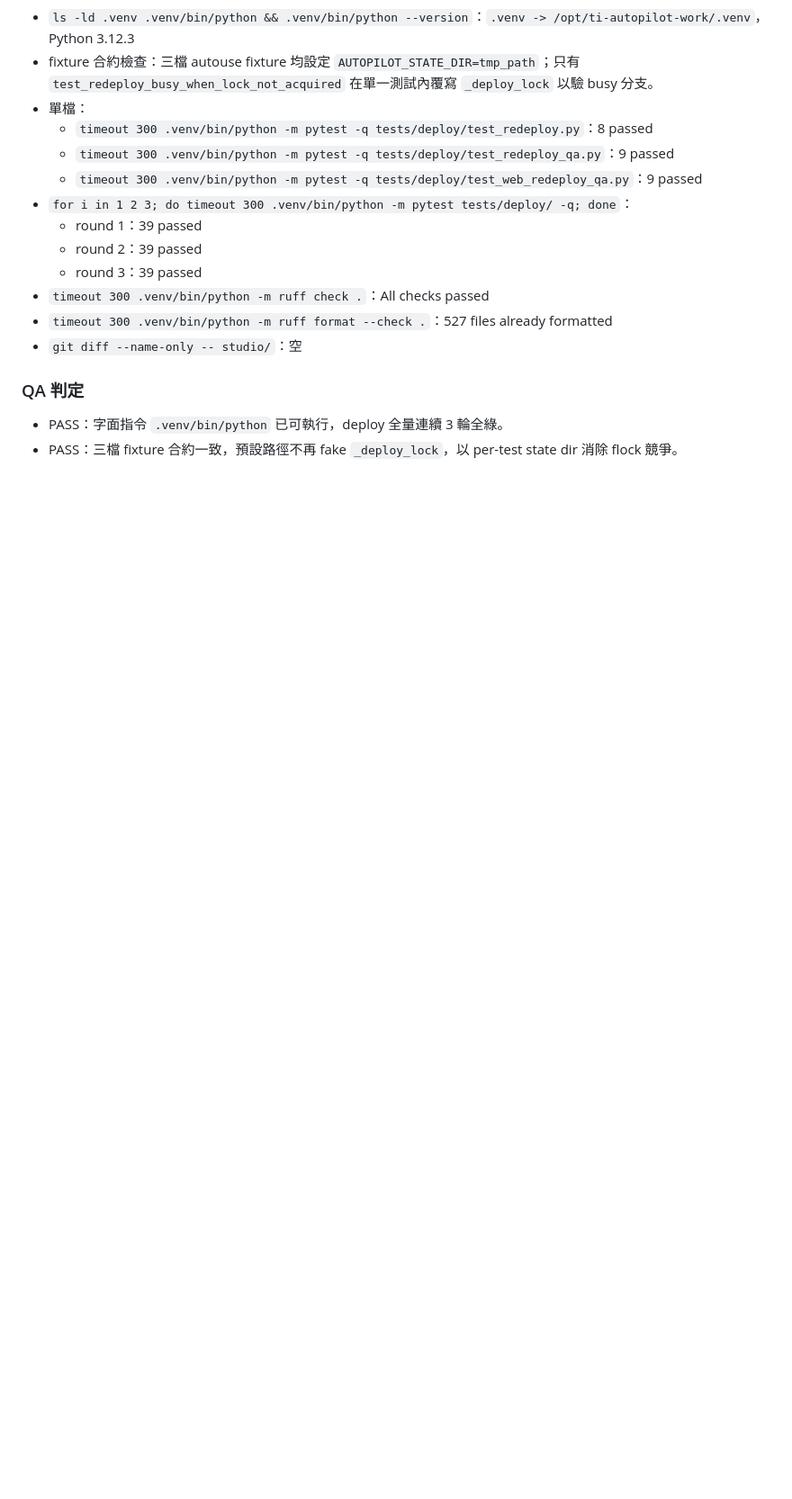
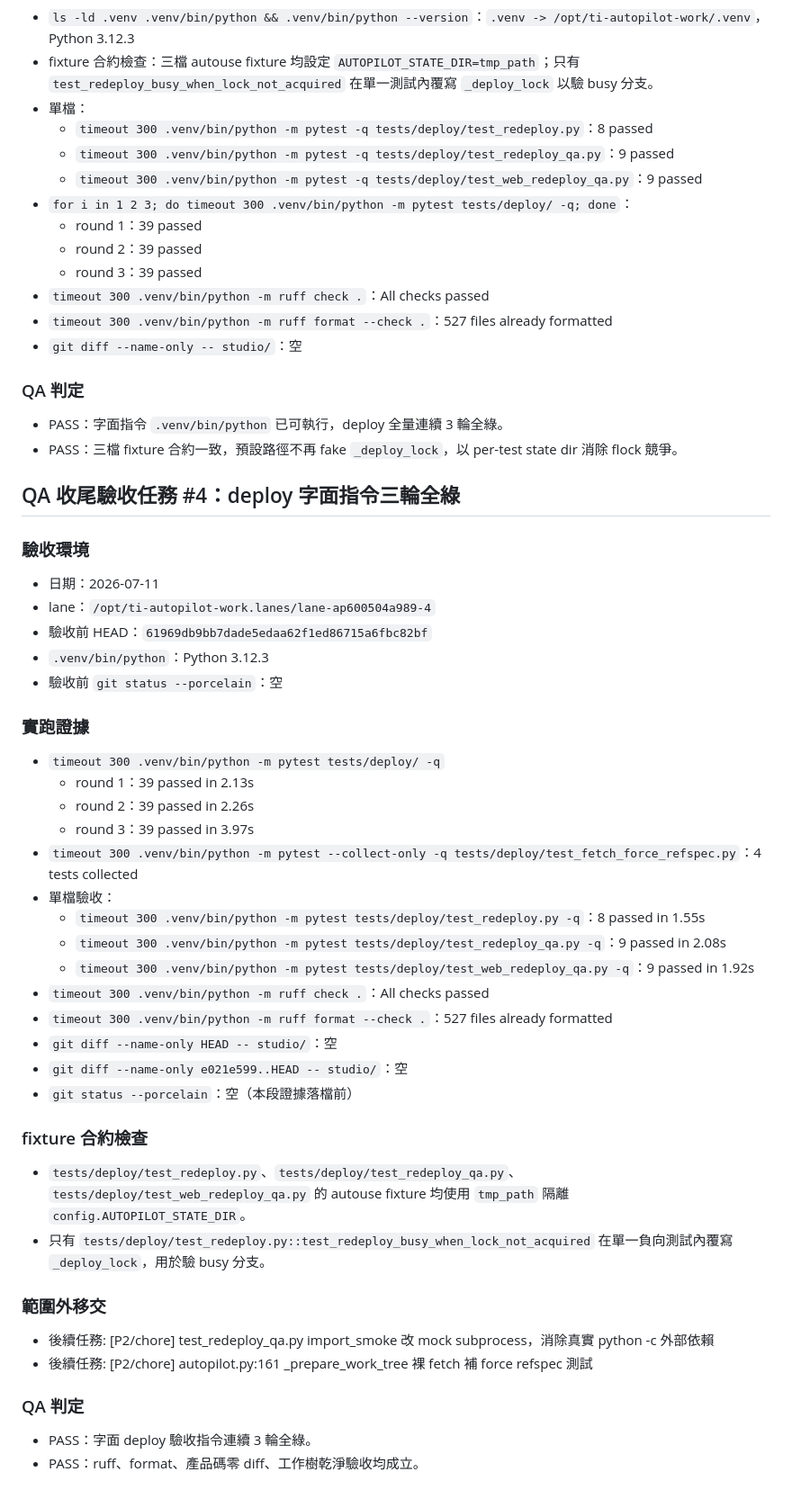
Before and after one commit to x812033727/Ti, a Markdown page: NOTES.md, the part around the change. Shown at 90% size. GitHub-like rendering; blank space fills up the shorter version.

Commit message:
test: record deploy final QA evidence

```diff
--- a/NOTES.md
+++ b/NOTES.md
@@ -872,3 +872,40 @@ sha256sum -c /opt/ti-autopilot-work.lanes/lane-ap97b0a5f5a4-4/.ci-evidence/run-2
 ### QA 判定
 - PASS：字面指令 `.venv/bin/python` 已可執行，deploy 全量連續 3 輪全綠。
 - PASS：三檔 fixture 合約一致，預設路徑不再 fake `_deploy_lock`，以 per-test state dir 消除 flock 競爭。
+
+## QA 收尾驗收任務 #4：deploy 字面指令三輪全綠
+
+### 驗收環境
+- 日期：2026-07-11
+- lane：`/opt/ti-autopilot-work.lanes/lane-ap600504a989-4`
+- 驗收前 HEAD：`61969db9bb7dade5edaa62f1ed86715a6fbc82bf`
+- `.venv/bin/python`：Python 3.12.3
+- 驗收前 `git status --porcelain`：空
+
+### 實跑證據
+- `timeout 300 .venv/bin/python -m pytest tests/deploy/ -q`
+  - round 1：39 passed in 2.13s
+  - round 2：39 passed in 2.26s
+  - round 3：39 passed in 3.97s
+- `timeout 300 .venv/bin/python -m pytest --collect-only -q tests/deploy/test_fetch_force_refspec.py`：4 tests collected
+- 單檔驗收：
+  - `timeout 300 .venv/bin/python -m pytest tests/deploy/test_redeploy.py -q`：8 passed in 1.55s
+  - `timeout 300 .venv/bin/python -m pytest tests/deploy/test_redeploy_qa.py -q`：9 passed in 2.08s
+  - `timeout 300 .venv/bin/python -m pytest tests/deploy/test_web_redeploy_qa.py -q`：9 passed in 1.92s
+- `timeout 300 .venv/bin/python -m ruff check .`：All checks passed
+- `timeout 300 .venv/bin/python -m ruff format --check .`：527 files already formatted
+- `git diff --name-only HEAD -- studio/`：空
+- `git diff --name-only e021e599..HEAD -- studio/`：空
+- `git status --porcelain`：空（本段證據落檔前）
+
+### fixture 合約檢查
+- `tests/deploy/test_redeploy.py`、`tests/deploy/test_redeploy_qa.py`、`tests/deploy/test_web_redeploy_qa.py` 的 autouse fixture 均使用 `tmp_path` 隔離 `config.AUTOPILOT_STATE_DIR`。
+- 只有 `tests/deploy/test_redeploy.py::test_redeploy_busy_when_lock_not_acquired` 在單一負向測試內覆寫 `_deploy_lock`，用於驗 busy 分支。
+
+### 範圍外移交
+- 後續任務: [P2/chore] test_redeploy_qa.py import_smoke 改 mock subprocess，消除真實 python -c 外部依賴
+- 後續任務: [P2/chore] autopilot.py:161 _prepare_work_tree 裸 fetch 補 force refspec 測試
+
+### QA 判定
+- PASS：字面 deploy 驗收指令連續 3 輪全綠。
+- PASS：ruff、format、產品碼零 diff、工作樹乾淨驗收均成立。
```
